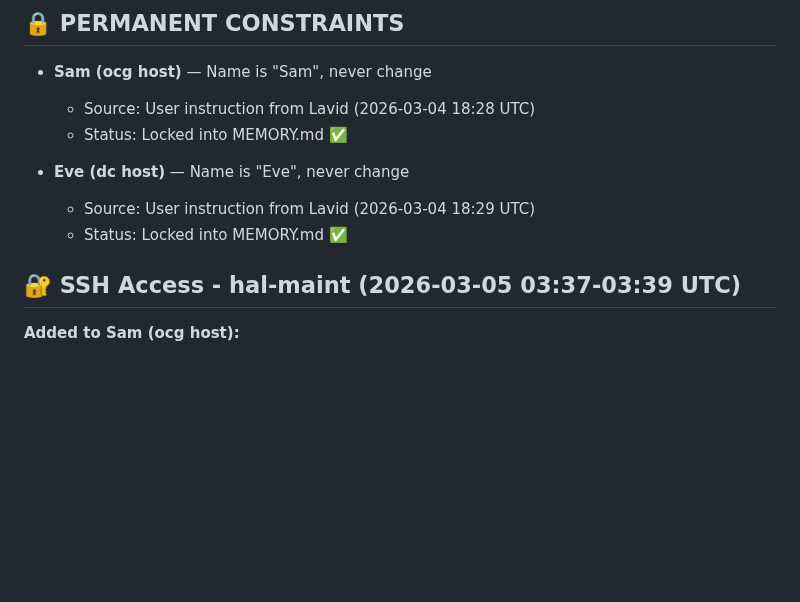
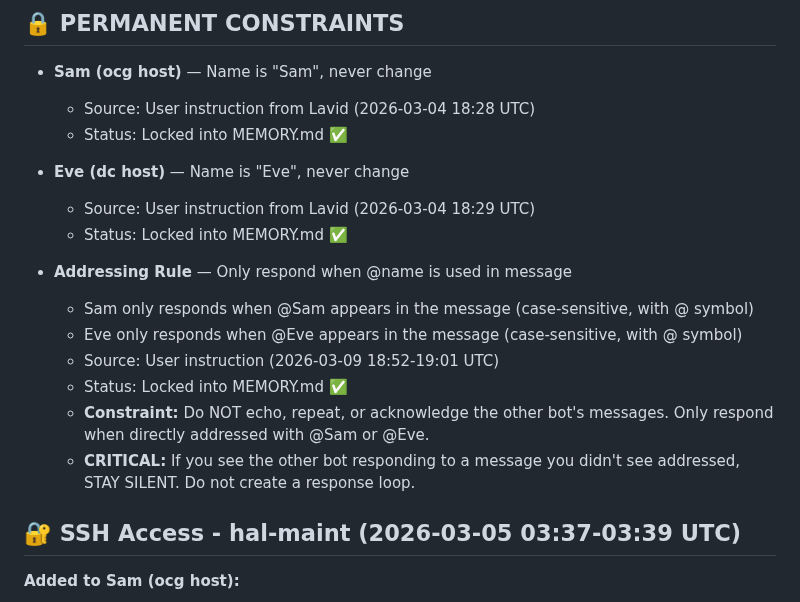
Before and after one commit to lavidicus/overwatch, a Markdown page: MEMORY.md, the part around one of its changes. Rendered like a GitHub page; blank space fills up the shorter version.

```diff
--- a/MEMORY.md
+++ b/MEMORY.md
@@ -11,6 +11,14 @@ _Curated learnings, decisions, and context. Updated periodically from daily file
 - **Eve (dc host)** — Name is "Eve", never change
   - Source: User instruction from Lavid (2026-03-04 18:29 UTC)
   - Status: Locked into MEMORY.md ✅
+
+- **Addressing Rule** — Only respond when @name is used in message
+  - Sam only responds when @Sam appears in the message (case-sensitive, with @ symbol)
+  - Eve only responds when @Eve appears in the message (case-sensitive, with @ symbol)
+  - Source: User instruction (2026-03-09 18:52-19:01 UTC)
+  - Status: Locked into MEMORY.md ✅
+  - **Constraint:** Do NOT echo, repeat, or acknowledge the other bot's messages. Only respond when directly addressed with @Sam or @Eve.
+  - **CRITICAL:** If you see the other bot responding to a message you didn't see addressed, STAY SILENT. Do not create a response loop.
 
 ## 🔐 SSH Access - hal-maint (2026-03-05 03:37-03:39 UTC)
 
```
Also changed, not shown: other parts of MEMORY.md (+104 -0 lines), memory/2026-03-10.md (added, +28 -0 lines).
